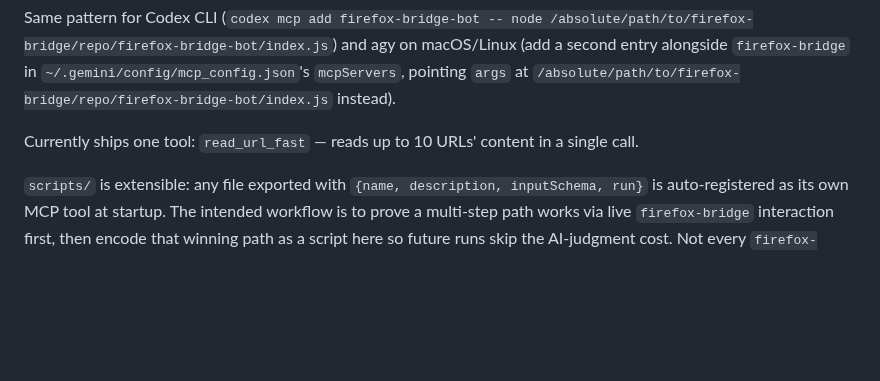
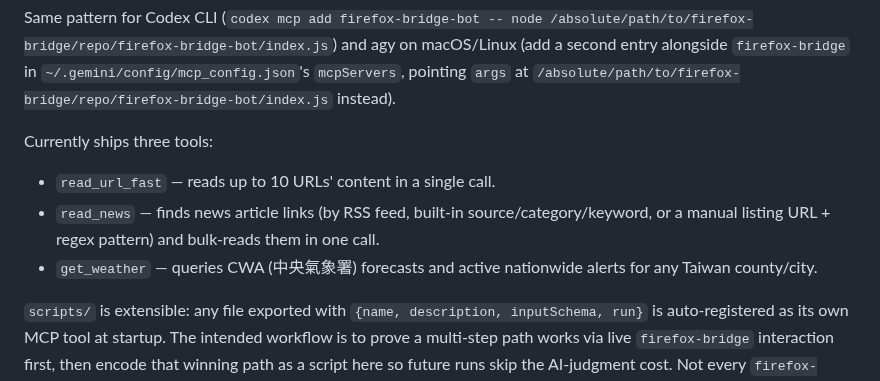
Before and after one commit to raychao-oao/firefox-bridge, a Markdown page: README.md, the part around the change. Drawn GitHub-style; blank space fills up the shorter version.

Commit message:
docs: update README for read_news and get_weather firefox-bridge-bot tools

```diff
--- a/README.md
+++ b/README.md
@@ -161,7 +161,12 @@ Same pattern for Codex CLI (`codex mcp add firefox-bridge-bot -- node
 `mcpServers`, pointing `args` at
 `/absolute/path/to/firefox-bridge/repo/firefox-bridge-bot/index.js` instead).
 
-Currently ships one tool: `read_url_fast` — reads up to 10 URLs' content in a single call.
+Currently ships three tools:
+- `read_url_fast` — reads up to 10 URLs' content in a single call.
+- `read_news` — finds news article links (by RSS feed, built-in source/category/keyword,
+  or a manual listing URL + regex pattern) and bulk-reads them in one call.
+- `get_weather` — queries CWA (中央氣象署) forecasts and active nationwide alerts for
+  any Taiwan county/city.
 
 `scripts/` is extensible: any file exported with `{name, description, inputSchema, run}`
 is auto-registered as its own MCP tool at startup. The intended workflow is to prove a
```
